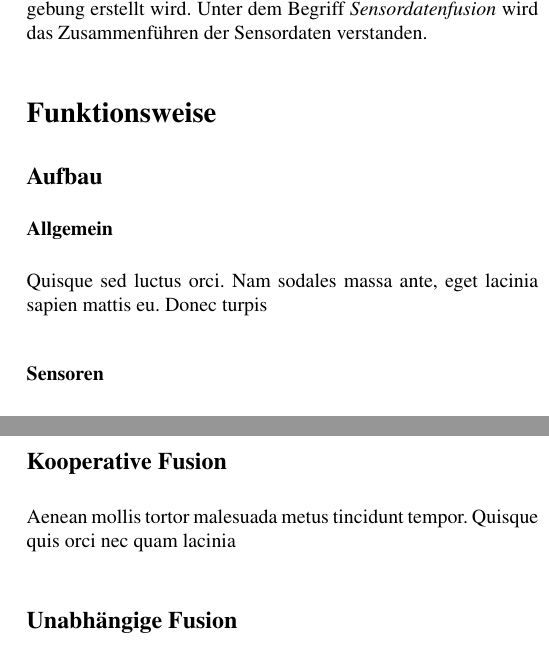
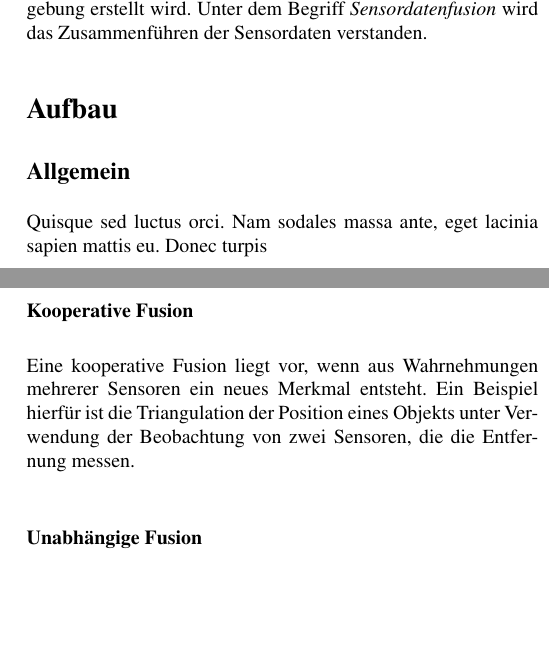
Before and after one commit to jayef0/esd_sensordatenfusion, a LaTeX document (Latexvorlage_ES.tex, which reads Name_JFBR/Sensordatenfusion.tex): two parts of the columns of pages 3 and 4 of 5, joined at a grey line, cut so that both start at the same text, the shorter picture padded with empty space. Compiled offline with pdfLaTeX; the source files are stored in an older character set and shown here as Unicode.

Commit message:
Inhalte hinzugefügt

```diff
--- a/Name_JFBR/Sensordatenfusion.tex
+++ b/Name_JFBR/Sensordatenfusion.tex
@@ -24,11 +24,9 @@ Der Einsatz von mehreren Sensoren erfordert allerdings, dass die Messdaten zusam
 %%%%%%%%%%%%%%%%%%%%%%%%%%%%%%%%%%%%%%%%%%%%%%%%%%%%%%%%%%%%%%%%%%%%%%%%%%%%%%%
 
 %\newpage
-\section*{Funktionsweise}
+\section*{Aufbau}
 
-\subsection*{Aufbau}
-
-\subsubsection*{Allgemein}
+\subsection*{Allgemein}
 
 Quisque sed luctus orci. Nam sodales massa ante, eget lacinia sapien mattis eu. Donec turpis
 
@@ -40,7 +38,7 @@ Quisque sed luctus orci. Nam sodales massa ante, eget lacinia sapien mattis eu.
 %+++++++++++++++++++++++++++++++++++++++++++++++++++++++++++++
 
 
-\subsubsection*{Sensoren}
+\subsection*{Sensoranordnung}
 
 Unter einem Sensornetzwerk wird der Verbund mehrerer gleicher oder auch unterschiedlicher Sensoren in einem Netzwerk verstanden.
 
@@ -53,0 +62,13 @@ In einem heterogenen Sensornetzwerk verwenden die Sensoren unterschiedliche phys
+Das Ziel dieses Fusionstyps ist die Erhöhung der Genauigkeit der Beobachtung und die Verbesserung der Ausfallsicherheit. Die Erhöhung der Genauigkeit resultiert durch die weiteren Sensoren, die durch das Sensornetzwerk der Fusion zur Verfügung stehen, die weitere Messwerte erfassen. Die Ausfallsicherheit verbessert sich, da mehrere Sensoren denselben Bereich erfassen und somit der Bereich auch dann noch erfasst wird, wenn mehrere Sensoren ausfallen.
+
+\subsubsection*{Komplementäre  Fusion}
+
+Bei der komplementären Fusion haben die Erfassungsbereiche der Sensoren keine Überlappungsbereiche. Dies bedeutet, dass sich der Gesamterfassungsbereich bei dieser Fusion vergrößert. Es handelt sich auch dann um eine komplementäre Fusion, wenn sich die Merkmale unterscheiden, die durch die einzelnen Sensoren wahrgenommen werden. Ein Merkmal kann beispielsweise die Breite eines Objekts sein.
+
+Die Erhöhung des Gesamterfassungsbereichs ist das Ziel dieses Fusionstypen. Das Ziel ist allerdings gefährdet, wenn einzelne Sensoren in einer komplementären Fusion ausfallen, da jeder Sensor nur einen bestimmten Erfassungsbereich oder bestimmte Merkmale wahrnimmt.
+
+\subsubsection*{Kooperative  Fusion}
+
+Eine kooperative Fusion liegt vor, wenn aus Wahrnehmungen mehrerer Sensoren ein neues Merkmal entsteht. Ein Beispiel hierfür ist die Triangulation der Position eines Objekts unter Verwendung der Beobachtung von zwei Sensoren, die die Entfernung messen.
+
+\subsubsection*{Unabhängige Fusion}
@@ -72,8 +118,3 @@ Donec venenatis eleifend turpis in mollis. Praesent id mi quis justo feugiat viv
 
 Donec mi eros, laoreet sit amet libero eget, laoreet tempus eros. Nulla aliquet nulla nec nibh
 
-
-%%%%%%%%%%%%%%%%%%%%%%%%%%%%%%%%%%%%%%%%%%%%%%%%%%%%%%%%%%%%%%%%%%%%%%%%%%%%%%%
-
-%\newpage
-\subsection*{Methodik}
@@ -103,5 +120,0 @@ Die Erhöhung des Gesamterfassungsbereichs ist das Ziel dieses Fusionstypen. Das
-\subsection*{Kooperative  Fusion}
-
-Aenean mollis tortor malesuada metus tincidunt tempor. Quisque quis orci nec quam lacinia
-
-\subsection*{Unabhängige Fusion}
```
Also changed, not shown: Latexvorlage_ES.pdf, Name_JFBR/Sensordatenfusion.tex (73 more changed lines), 3 other files.
